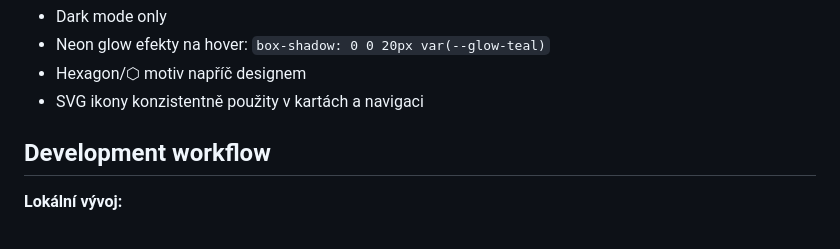
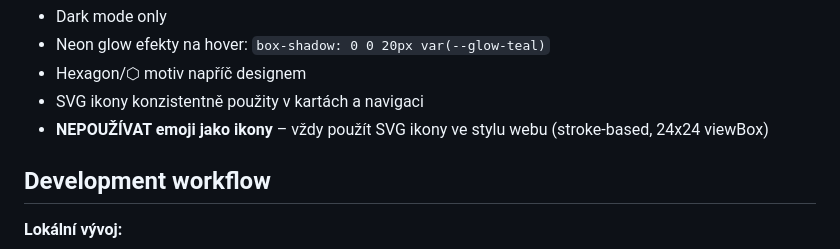
Before and after one commit to Ondrej-kopecky/Ongys, a Markdown page: .github/copilot-instructions.md, the part around the change. GitHub-like rendering.

Commit message:
Add no-emoji rule to copilot instructions

```diff
--- a/.github/copilot-instructions.md
+++ b/.github/copilot-instructions.md
@@ -50,6 +50,7 @@ Osobní portfolio website postavený na vanilla JS, HTML a CSS. Hostováno na Gi
 - Neon glow efekty na hover: `box-shadow: 0 0 20px var(--glow-teal)`
 - Hexagon/⬡ motiv napříč designem
 - SVG ikony konzistentně použity v kartách a navigaci
+- **NEPOUŽÍVAT emoji jako ikony** – vždy použít SVG ikony ve stylu webu (stroke-based, 24x24 viewBox)
 
 ## Development workflow
 
```
